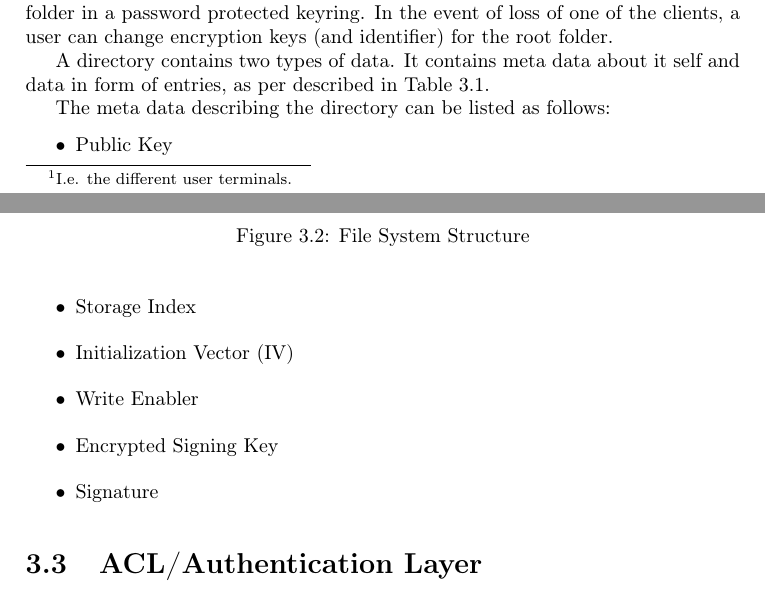
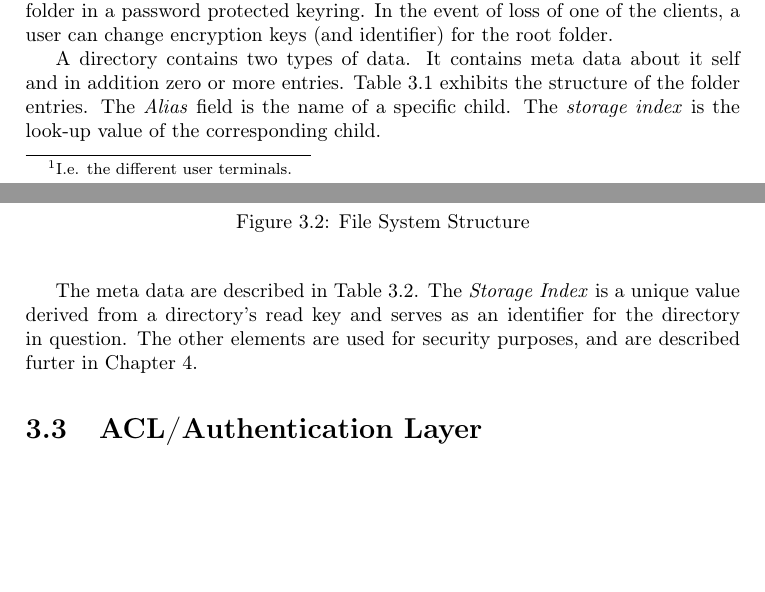
Before and after one commit to zerqent/cloud-storage-vault, a LaTeX thesis (report/main.tex): two parts of pages 28 and 29 of 52, joined at a grey line, cut so that both start at the same text, the shorter picture padded with empty space. Compiled offline with pdfLaTeX.

Commit message:
Included more information on directory contents in Architecture. Much moved from Crypto-chapter.

```diff
--- a/report/main.tex
+++ b/report/main.tex
@@ -498,50 +498,20 @@ the identity and write key to the users root folder in a password
 protected keyring. In the event of loss of one of the clients, a user can change
 encryption keys (and identifier) for the root folder.
 
-A directory contains two types of data. It contains meta data about it
-self and data in form of entries, as per described in Table
-\ref{tbl:folder:contents}.
-
 \input{tables/folder_entries}
 
-The meta data describing the directory can be listed as follows:
-\begin{itemize}
-    \item Public Key
-    \item Storage Index
-    \item Initialization Vector (IV)
-    \item Write Enabler
-    \item Encrypted Signing Key
-    \item Signature
-\end{itemize}
-%The \emph{public key} is a public RSA-key that corresponds to the directory's
-%own private signature key. The \emph{storage index} is a unique hash value
-%from a directory's read key and serves as an identifier for the specific
-%directory. An \emph{IV} is used when encrypting the directory content to prevent
-%predictable ciphertext. The \emph{write enabler} is an HMAC-SHA-2 value created
-%from the directory's write key and a static chosen text value. It is used by the
-%ACL layer on the server side to check that the user has write permission to
-%upload the directory. The upload procedure on the server side is shown in \#\#,
-%and is explained later in this section. The \emph{encrypted signing key} is
-%stored inside the directory to enable users with write permissions to download
-%and change the directory content with a valid signature. The last value in the
-%directory's meta data is the signature. The \emph{signature} is an encrypted
-%hash value of the meta data describing the directory's children. The hash value
-%is encrypted with the directory's private signing key.
-%
-%In addition to its own meta data, a directory contains zero or more entries. An
-%entry is a structure containing meta data about a directory's child.
-%With a directory's child we mean either a file or a subdirectory that is linked
-%from the directory.
-%
-%The structure of an entry is shown in Table \ref{tbl:folder:contents}.
-%
-%
-%The \emph{Alias} field is the name of a specific child. The \emph{storage
-%index} is the look-up value of the corresponding child. The three remaining
-%fields are reserved for capabilities. As mentioned in Section \ref{sec:AS:}, a
-%capability encapsulates all the information needed by a user to either find, get, read or
-%write a specific child. The content of the write, read and verify capability is
-%elaborated in Section \ref{sec:CS:KAC}.
+A directory contains two types of data. It contains meta data about it self and
+in addition zero or more entries. Table \ref{tbl:folder:contents} exhibits the
+structure of the folder entries. The \emph{Alias} field is the name of a
+specific child. The \emph{storage index} is the look-up value of the
+corresponding child.
+
+The meta data are described in Table \ref{tbl:folder:meta}. The \emph{Storage
+Index} is a unique value derived from a directory's read key and serves as an
+identifier for the directory in question. The other elements are used for
+security purposes, and are described furter in Chapter \ref{chap:CS}.
+
+\input{tables/folder_meta}
 
 \section{ACL/Authentication Layer}
 There should be some layer present on the application which enforces \ac{ACL}s and
```
Also changed, not shown: report/tables/folder_entries.tex (+3 -3 lines), report/tables/folder_meta.tex (added, +10 -0 lines).
